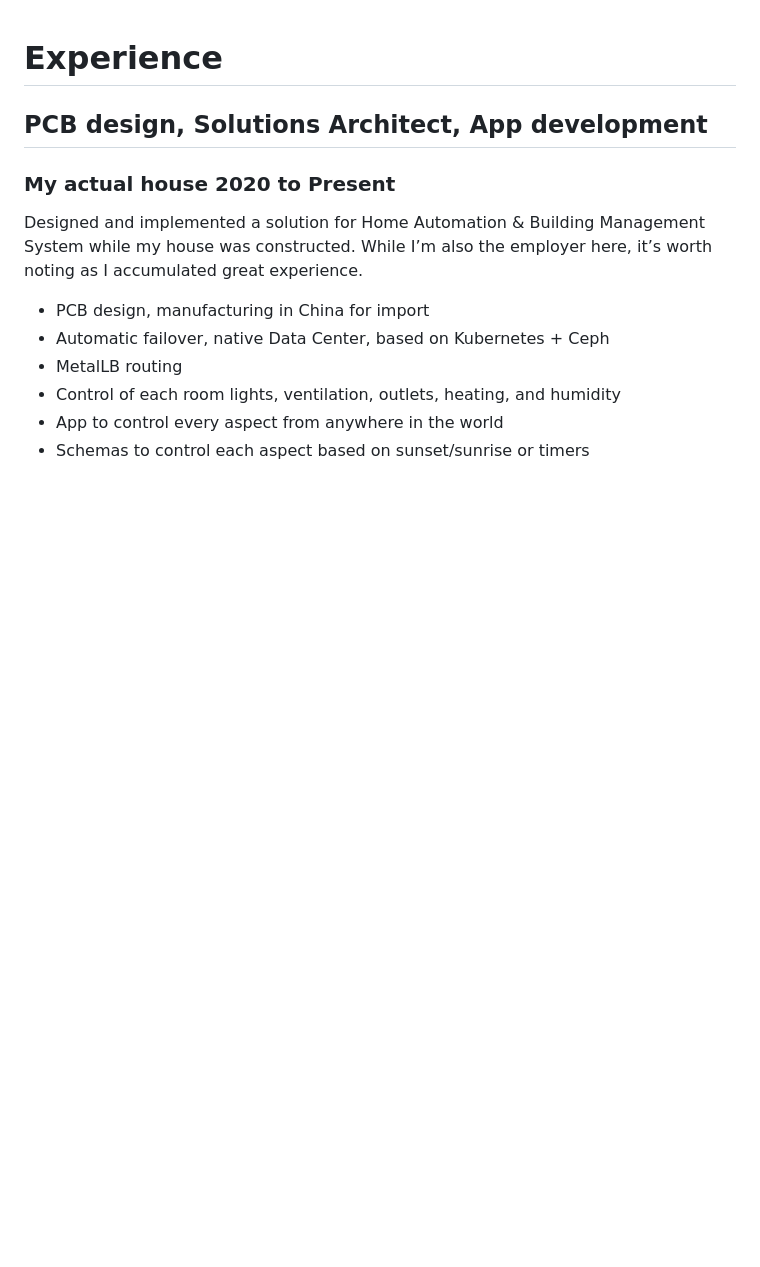
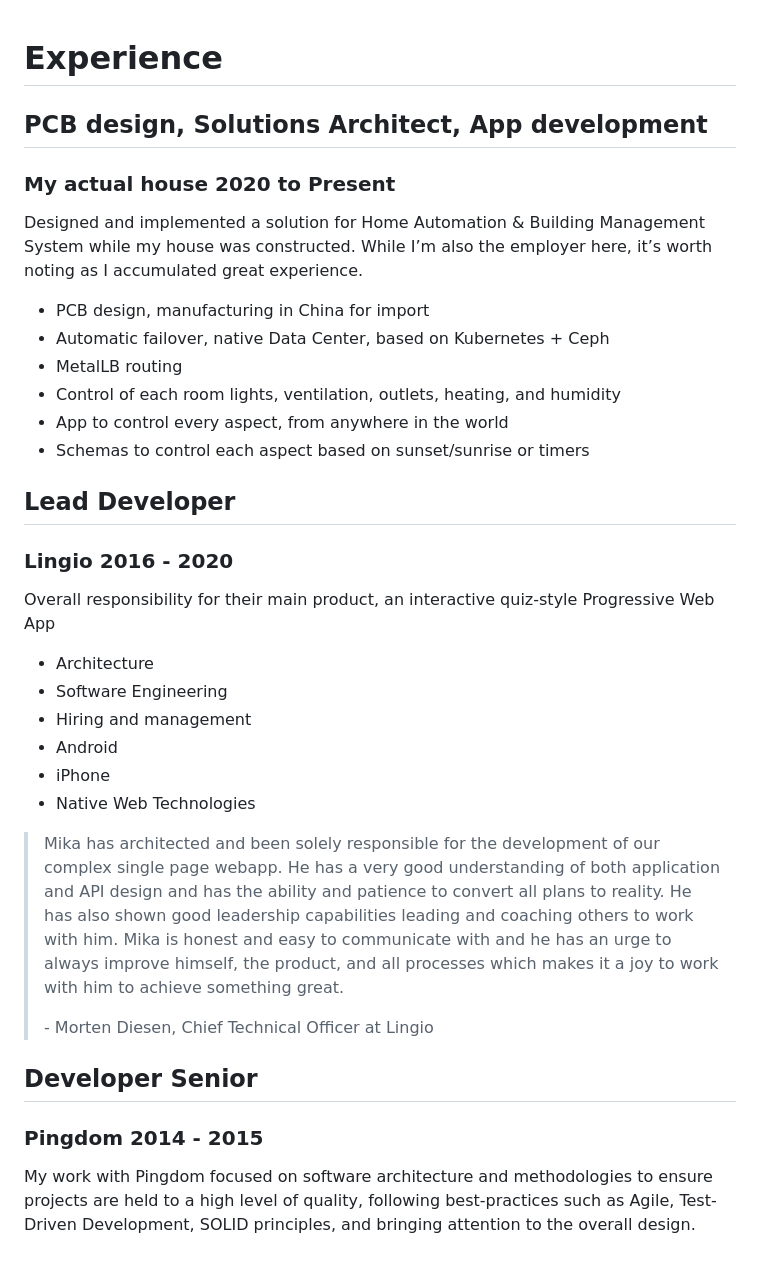
Before and after one commit to mikabytes/cv, a Markdown page: experience.md, the part around the change. GitHub-like rendering; blank space fills up the shorter version.

```diff
--- a/experience.md
+++ b/experience.md
@@ -10,5 +10,28 @@ Designed and implemented a solution for Home Automation & Building Management Sy
 - Automatic failover, native Data Center, based on Kubernetes + Ceph
 - MetalLB routing
 - Control of each room lights, ventilation, outlets, heating, and humidity
-- App to control every aspect from anywhere in the world
+- App to control every aspect, from anywhere in the world
 - Schemas to control each aspect based on sunset/sunrise or timers
+
+## Lead Developer
+
+### Lingio 2016 - 2020
+
+Overall responsibility for their main product, an interactive quiz-style Progressive Web App
+
+- Architecture
+- Software Engineering
+- Hiring and management
+- Android
+- iPhone
+- Native Web Technologies
+
+> Mika has architected and been solely responsible for the development of our complex single page webapp. He has a very good understanding of both application and API design and has the ability and patience to convert all plans to reality. He has also shown good leadership capabilities leading and coaching others to work with him. Mika is honest and easy to communicate with and he has an urge to always improve himself, the product, and all processes which makes it a joy to work with him to achieve something great.
+>
+> \- Morten Diesen, Chief Technical Officer at Lingio
+
+## Developer Senior
+
+### Pingdom 2014 - 2015
+
+My work with Pingdom focused on software architecture and methodologies to ensure projects are held to a high level of quality, following best-practices such as Agile, Test-Driven Development, SOLID principles, and bringing attention to the overall design.
```
Also changed, not shown: sidebar.md (+2 -2 lines), pic.jpg (added), 3 other files.
